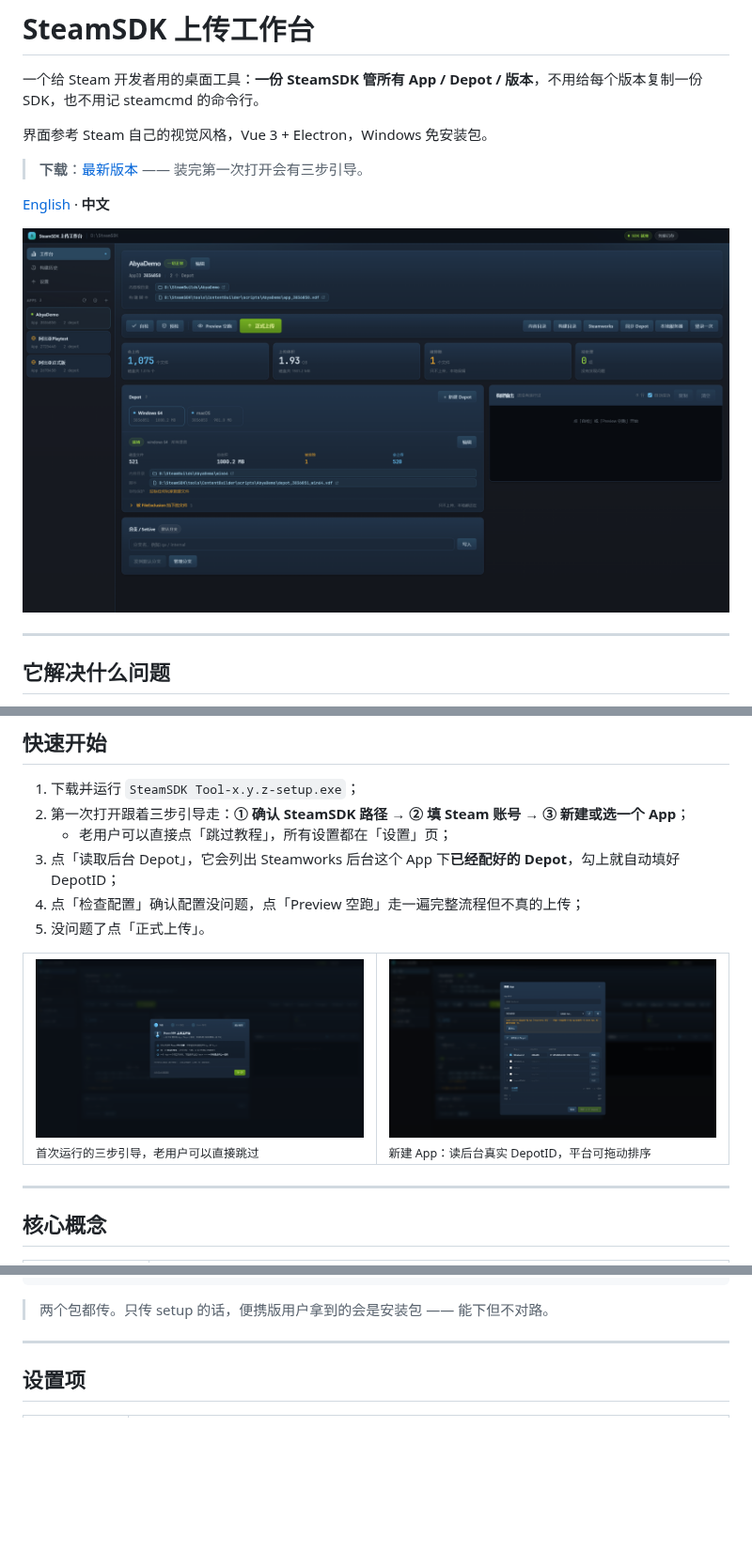
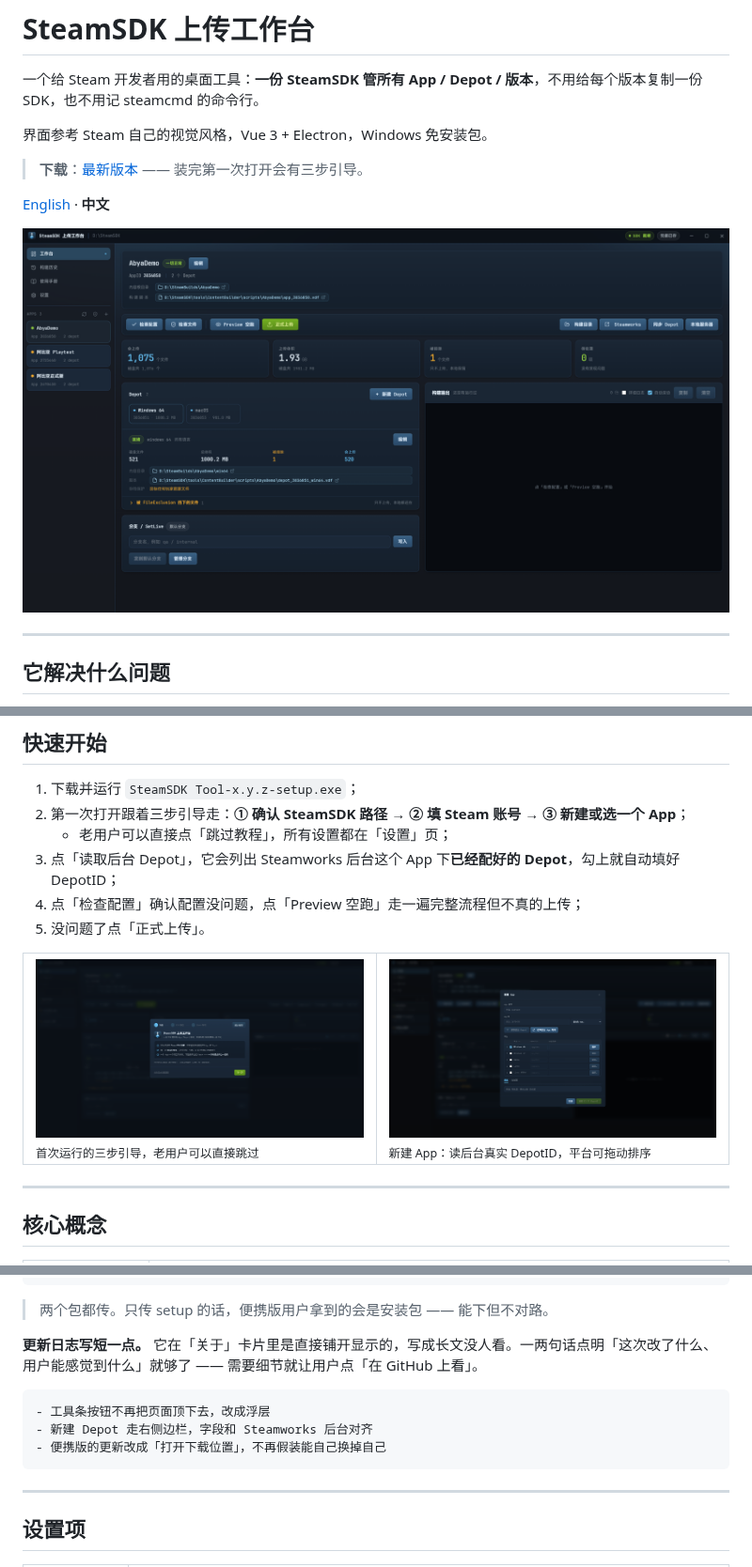
Before and after one commit to yingyu4451/SteamSDK-Tool, a Markdown page: README.md, 3 parts joined by grey strips. Shown at 94% size. Drawn GitHub-style; pictures changed too: docs/wizard.png, docs/workbench.png; blank space fills up the shorter version.

````diff
--- a/README.md
+++ b/README.md
@@ -206,6 +210,14 @@ gh release create v0.2.0 --title "v0.2.0" --notes-file NOTES.md `
 ```
 
 > 两个包都传。只传 setup 的话，便携版用户拿到的会是安装包 —— 能下但不对路。
+
+**更新日志写短一点。** 它在「关于」卡片里是直接铺开显示的，写成长文没人看。一两句话点明「这次改了什么、用户能感觉到什么」就够了 —— 需要细节就让用户点「在 GitHub 上看」。
+
+```markdown
+- 工具条按钮不再把页面顶下去，改成浮层
+- 新建 Depot 走右侧边栏，字段和 Steamworks 后台对齐
+- 便携版的更新改成「打开下载位置」，不再假装能自己换掉自己
+```
 
 ---
 
````
Also changed, not shown: other parts of README.md (+5 -1 lines), README.en.md (+5 -1 lines), docs/manual.png (added), 14 other files.
